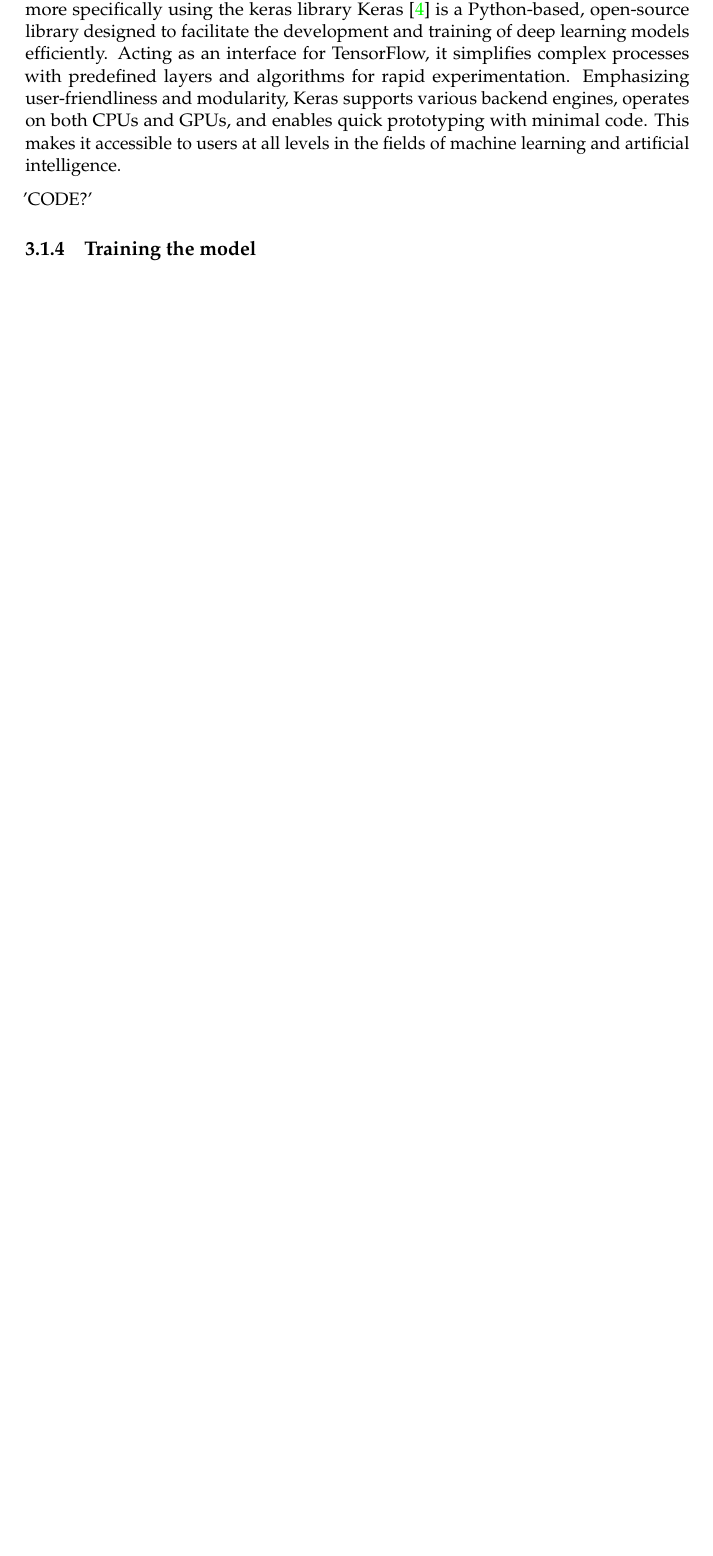
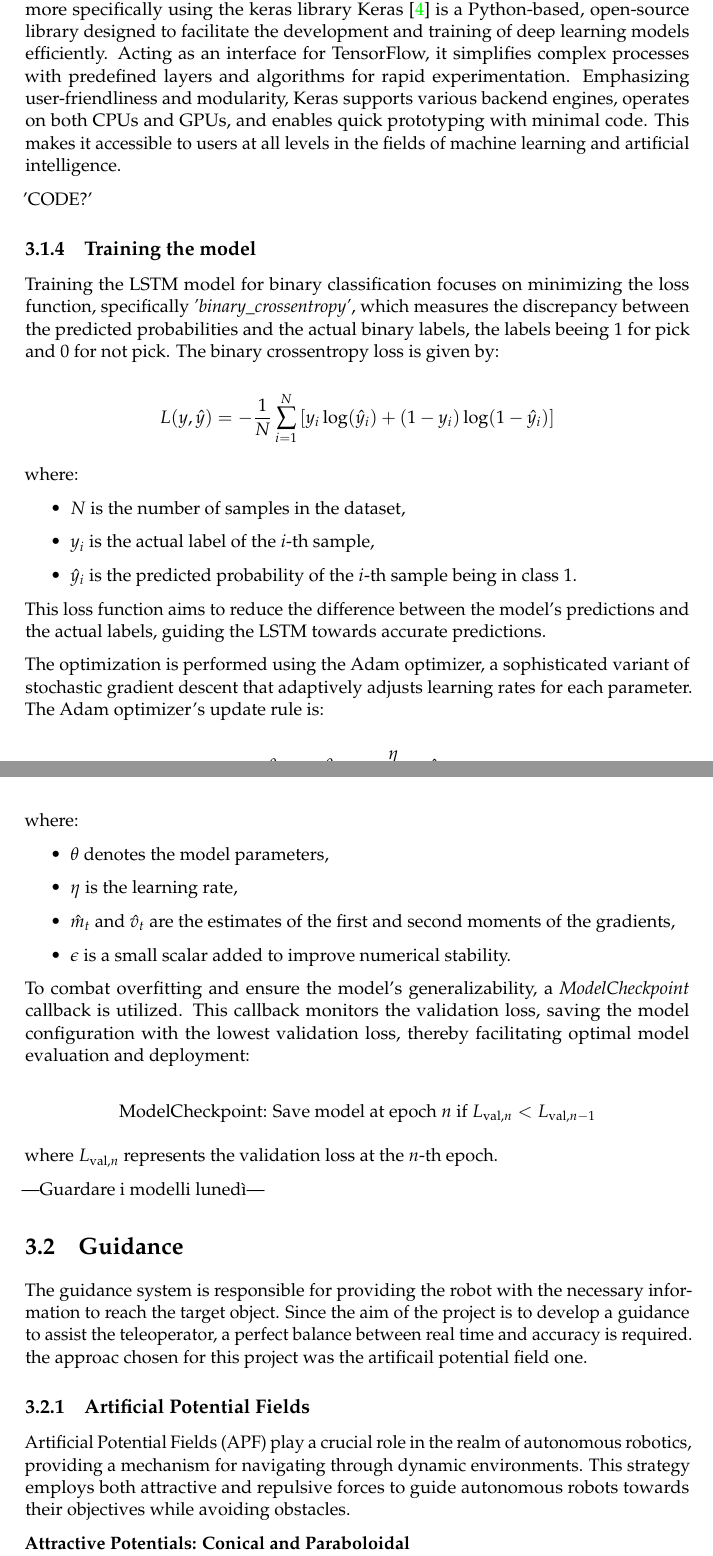
Before and after one commit to FraStolcis/Thesis_IIT_paper, a LaTeX thesis (main.tex, which reads Chapters/Chapter4.tex): part of page 30 of 35 before the commit and two parts of pages 30 and 31 of 37 after it, the two joined at a grey line, cut so that both start at the same text, the shorter picture padded with empty space. Compiled offline with pdfLaTeX.

Commit message:
guidance

```diff
--- a/Chapters/Chapter4.tex
+++ b/Chapters/Chapter4.tex
@@ -542,3 +542,60 @@ This makes it accessible to users at all levels in the fields of machine learnin
 
 
 \subsection{Training the model}
+
+Training the LSTM model for binary classification focuses on minimizing the loss function, specifically \textit{'binary\_crossentropy'}, which measures the discrepancy between the predicted probabilities and the actual binary labels, the labels beeing 1 for pick and 0 for not pick.
+The binary crossentropy loss is given by:
+
+\[
+L(y, \hat{y}) = -\frac{1}{N} \sum_{i=1}^{N} \left[ y_i \log(\hat{y}_i) + (1 - y_i) \log(1 - \hat{y}_i) \right]
+\]
+
+where:
+\begin{itemize}
+    \item $N$ is the number of samples in the dataset,
+    \item $y_i$ is the actual label of the $i$-th sample,
+    \item $\hat{y}_i$ is the predicted probability of the $i$-th sample being in class 1.
+\end{itemize}
+
+This loss function aims to reduce the difference between the model's predictions and the actual labels, guiding the LSTM towards accurate predictions.
+
+The optimization is performed using the Adam optimizer, a sophisticated variant of stochastic gradient descent that adaptively adjusts learning rates for each parameter.
+The Adam optimizer's update rule is:
+
+\[
+\theta_{t+1} = \theta_t - \frac{\eta}{\sqrt{\hat{v}_t} + \epsilon} \hat{m}_t
+\]
+
+where:
+\begin{itemize}
+    \item $\theta$ denotes the model parameters,
+    \item $\eta$ is the learning rate,
+    \item $\hat{m}_t$ and $\hat{v}_t$ are the estimates of the first and second moments of the gradients,
+    \item $\epsilon$ is a small scalar added to improve numerical stability.
+\end{itemize}
+
+To combat overfitting and ensure the model's generalizability, a \textit{ModelCheckpoint} callback is utilized.
+This callback monitors the validation loss, saving the model configuration with the lowest validation loss, thereby facilitating optimal model evaluation and deployment:
+
+\[
+\text{ModelCheckpoint: Save model at epoch } n \text{ if } L_{\text{val},n} < L_{\text{val},n-1}
+\]
+
+where $L_{\text{val},n}$ represents the validation loss at the $n$-th epoch.
+
+---Guardare i modelli lunedì---
+
+
+
+
+\section{Guidance}
+
+The guidance system is responsible for providing the robot with the necessary information to reach the target object.
+Since the aim of the project is to develop a guidance to assist the teleoperator, a perfect balance between real time and accuracy is required.
+the approac chosen for this project was the artificail potential field one.
+
+\subsection{Artificial Potential Fields}
+Artificial Potential Fields (APF) play a crucial role in the realm of autonomous robotics, providing a mechanism for navigating through dynamic environments. This strategy employs both attractive and repulsive forces to guide autonomous robots towards their objectives while avoiding obstacles.
+
+\textbf{Attractive Potentials: Conical and Paraboloidal}\\
+The attractive potential within APFs aims to draw the robot towards its goal. This potential can be modeled in two primary forms: paraboloidal and conical.
```
Also changed, not shown: main.pdf, Chapters/Chapter4.tex (12 more changed lines), 15 other files.
